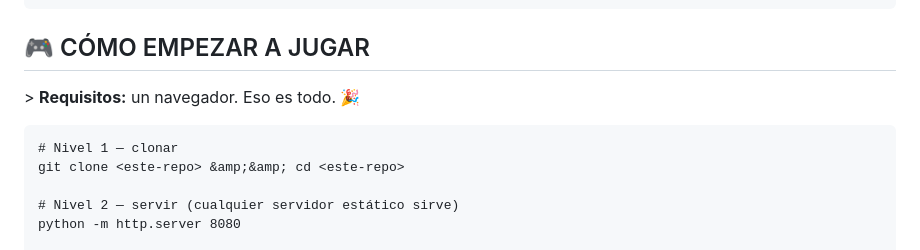
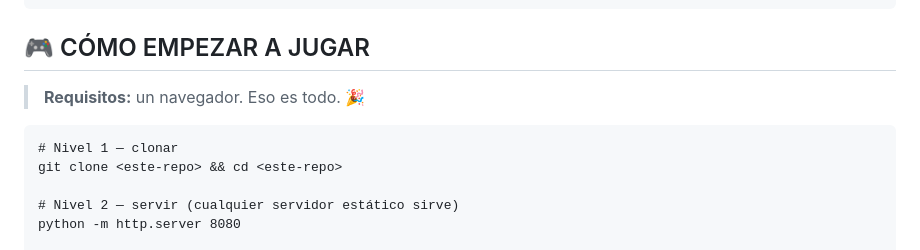
Before and after one commit to GermanAndresLopez/GlTV--web-version, a Markdown page: README.md, the part around one of its changes. Drawn GitHub-style.

````diff
--- a/README.md
+++ b/README.md
@@ -69,11 +69,11 @@ _No aloja ni descarga contenido: es un front-end que agrega catálogos públicos
 
 ## 🎮 CÓMO EMPEZAR A JUGAR
 
-\> **Requisitos:** un navegador. Eso es todo. 🎉
+> **Requisitos:** un navegador. Eso es todo. 🎉
 
 ```plaintext
 # Nivel 1 — clonar
-git clone <este-repo> &amp;&amp; cd <este-repo>
+git clone <este-repo> && cd <este-repo>
 
 # Nivel 2 — servir (cualquier servidor estático sirve)
 python -m http.server 8080
````
Also changed, not shown: other parts of README.md (+1 -1 lines).
